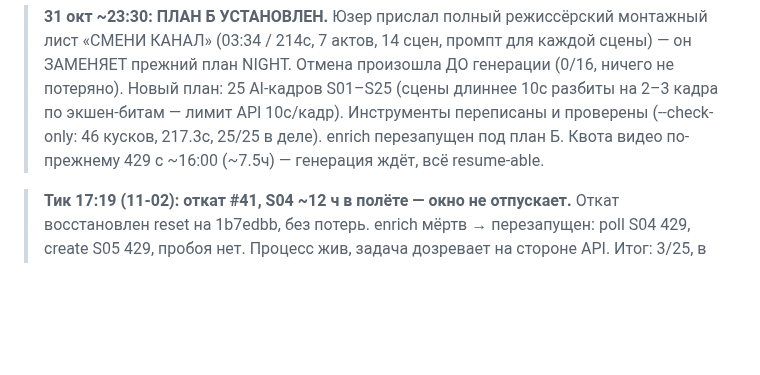
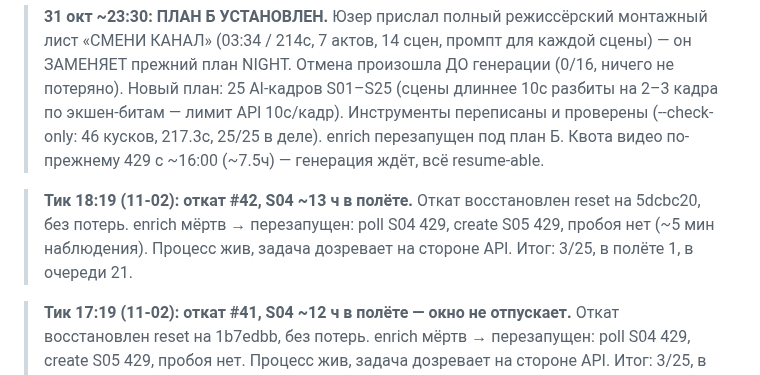
Before and after one commit to Genocide12/DirtyGen, a Markdown page: STATUS.md, the part around the change. GitHub-like rendering; blank space fills up the shorter version.

Commit message:
STATUS: тик 18:19 — откат #42 восстановлен; S04 ~13ч в полёте, окно держится, 3/25

```diff
--- a/STATUS.md
+++ b/STATUS.md
@@ -20,6 +20,11 @@
 > экшен-битам — лимит API 10с/кадр). Инструменты переписаны и проверены
 > (--check-only: 46 кусков, 217.3с, 25/25 в деле). enrich перезапущен под план Б.
 > Квота видео по-прежнему 429 с ~16:00 (~7.5ч) — генерация ждёт, всё resume-able.
+
+> **Тик 18:19 (11-02): откат #42, S04 ~13 ч в полёте.** Откат восстановлен reset на
+> 5dcbc20, без потерь. enrich мёртв → перезапущен: poll S04 429, create S05 429, пробоя
+> нет (~5 мин наблюдения). Процесс жив, задача дозревает на стороне API. Итог: 3/25,
+> в полёте 1, в очереди 21.
 
 > **Тик 17:19 (11-02): откат #41, S04 ~12 ч в полёте — окно не отпускает.** Откат
 > восстановлен reset на 1b7edbb, без потерь. enrich мёртв → перезапущен: poll S04 429,
```
